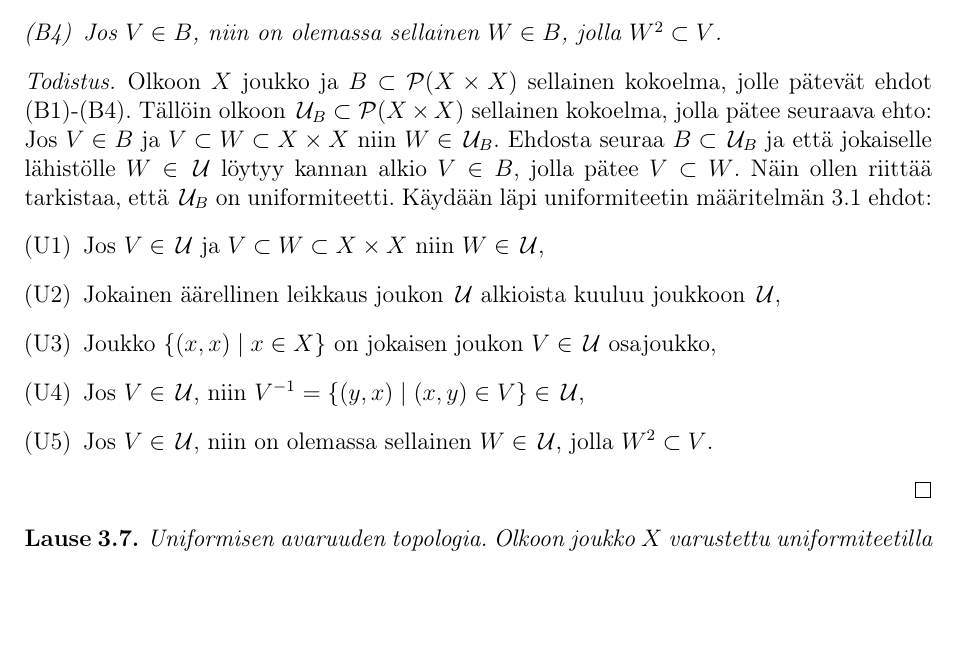
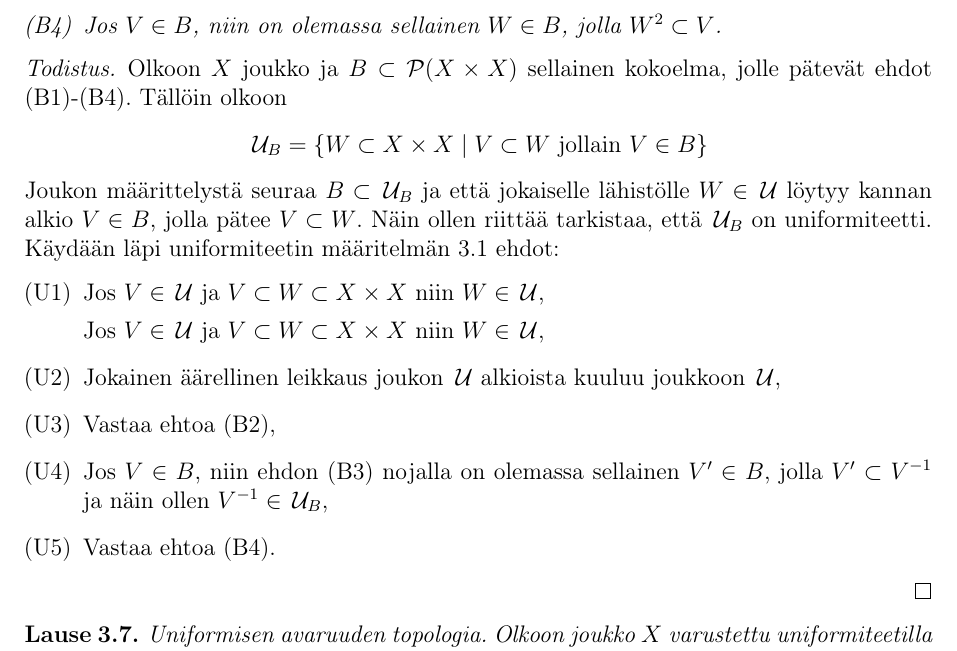
Before and after one commit to Hiridur/Gradu, a LaTeX document (Gradu.tex): part of page 7 of 26, cut so that both start at the same text, the shorter picture padded with empty space. Compiled offline with pdfLaTeX.

Commit message:
Jatkettu uniformiteetin kantalauseen todistusta

```diff
--- a/Gradu.tex
+++ b/Gradu.tex
@@ -222,11 +222,11 @@ $,
 %Olkoon joukko $X$ varustettu uniformiteetilla $\U$.
 Olkoon $X$ joukko ja $B\subset \Pot (X\times X)$ sellainen kokoelma, jolle pätevät ehdot \ref{B_I}-\ref{U'_III}. %karteesisen tulon $X\times X$ osajoukkoja.
 Tällöin olkoon
-%$$B'=\{V\subset X\times X\mid \text{on olemassa } U\in B\}$$
-$\U_B\subset\Pot (X\times X)$ sellainen kokoelma,
+$$\U_B=\{W\subset X\times X\mid V\subset W\text{ jollain } V\in B\}$$
+%$\U_B\subset\Pot (X\times X)$ sellainen kokoelma,
 %jonka alkioina ovat kaikki sellaiset joukot $V'\subset$
-jolla pätee seuraava ehto: Jos $V\in B$ ja $V\subset W\subset X\times X$ niin $ W\in\U_B$.
-Ehdosta seuraa $ B\subset\U_B$ ja että jokaiselle lähistölle $W\in\U$ löytyy
+%jolla pätee seuraava ehto: Jos $V\in B$ ja $V\subset W\subset X\times X$ niin $ W\in\U_B$.
+Joukon määrittelystä seuraa $ B\subset\U_B$ ja että jokaiselle lähistölle $W\in\U$ löytyy
 kannan alkio $V\in B$, jolla pätee $V\subset W$.
 Näin ollen riittää tarkistaa, että $\U_B$ on uniformiteetti.
 %Tällöin olkoon
@@ -239,10 +239,13 @@ Näin ollen riittää tarkistaa, että $\U_B$ on uniformiteetti.
 Käydään läpi uniformiteetin määritelmän \ref{uniformi_maar} ehdot:
 \begin{enumerate}
 \item[\ref{F_I}] Jos $V\in \U$ ja $V\subset W\subset X\times X$ niin $ W\in\U$,
+
+Jos $V\in \U$ ja $V\subset W\subset X\times X$ niin $ W\in\U$,
 \item[\ref{F_II}] Jokainen äärellinen leikkaus joukon $\U$ alkioista kuuluu joukkoon $\U$,
-\item[\ref{U_I}] Joukko $\{(x,x)\mid x\in X\}$ on jokaisen joukon $V\in\U$ osajoukko,
-\item[\ref{U_II}] Jos $V\in\U$, niin $V^{-1}=\{(y,x)\mid (x,y)\in V\}\in\U$,
-\item[\ref{U_III}] Jos $V\in \U$, niin on olemassa sellainen $W\in \U$, jolla $ W^2\subset V$.%$ W\circ W\subset V$.
+\item[\ref{U_I}] Vastaa ehtoa \ref{U'_I},
+\item[\ref{U_II}] Jos $V\in B$, niin ehdon \ref{U'_II} nojalla on olemassa sellainen $V'\in B$,
+jolla $V'\subset V^{-1}$ ja näin ollen $V^{-1}\in\U_B$,
+\item[\ref{U_III}] Vastaa ehtoa \ref{U'_III}.
 \end{enumerate}
 %TODO
 \end{proof}
```
Also changed, not shown: Gradu.pdf.
